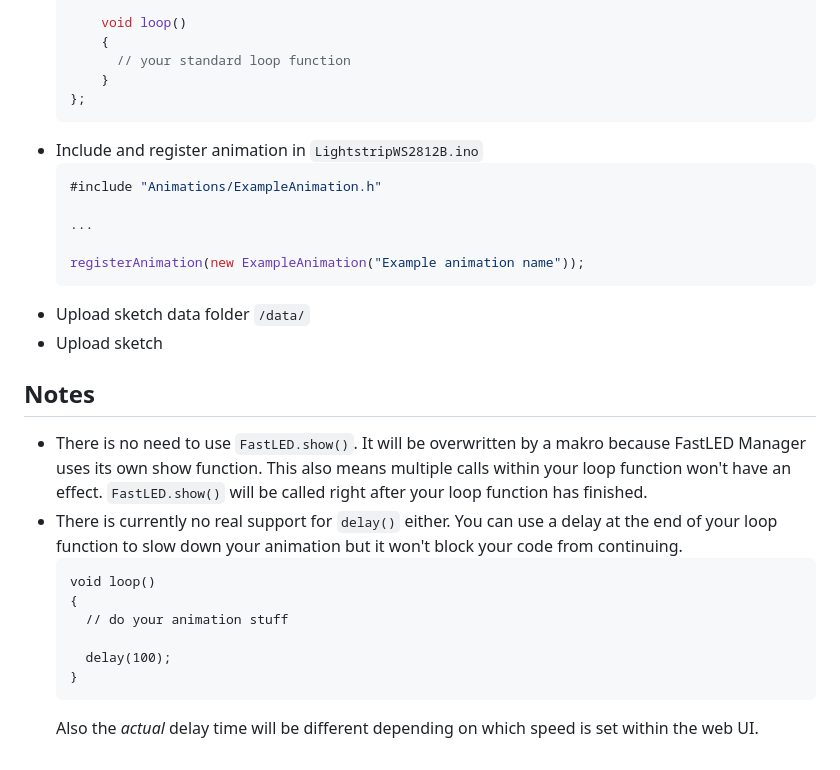
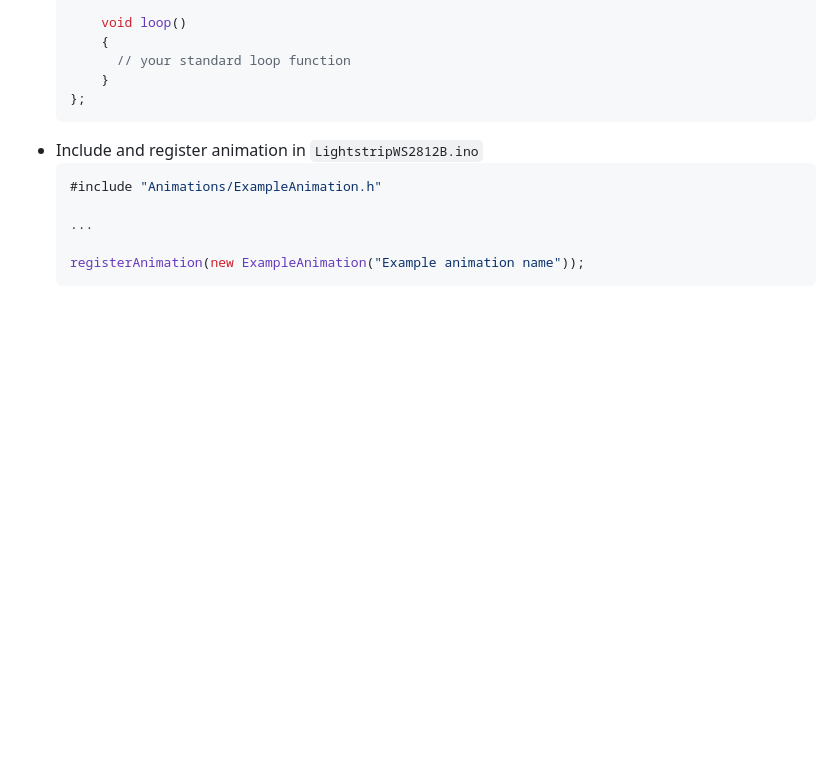
Before and after one commit to srwi/FastLEDHub, a Markdown page: README.md, the part around the change printed below. GitHub-like rendering; blank space fills up the shorter version.

````diff
--- a/README.md
+++ b/README.md
@@ -45,19 +66,3 @@ Control multiple FastLED lightstrip animations on the ESP8266 without reuploadin
 
     registerAnimation(new ExampleAnimation("Example animation name"));
     ```
-- Upload sketch data folder `/data/`
-- Upload sketch
-
-## Notes
-
-- There is no need to use `FastLED.show()`. It will be overwritten by a makro because FastLED Manager uses its own show function. This also means multiple calls within your loop function won't have an effect. `FastLED.show()` will be called right after your loop function has finished.
-- There is currently no real support for `delay()` either. You can use a delay at the end of your loop function to slow down your animation but it won't block your code from continuing.
-    ```
-    void loop()
-    {
-      // do your animation stuff
-
-      delay(100);
-    }
-    ```
-  Also the *actual* delay time will be different depending on which speed is set within the web UI.
````
Also changed, not shown: other parts of README.md (+24 -3 lines), screenshots/screenshot.png (added), screenshots/screenshot1.png (added), screenshots/screenshot2.png (added).
